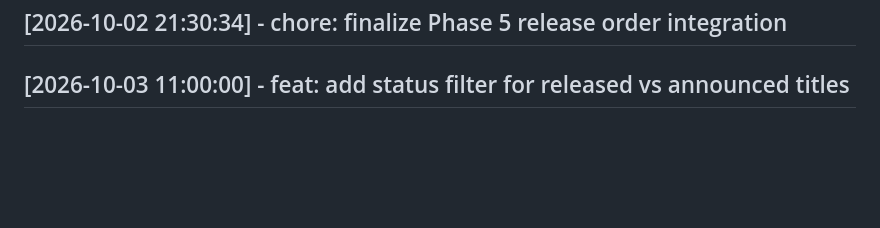
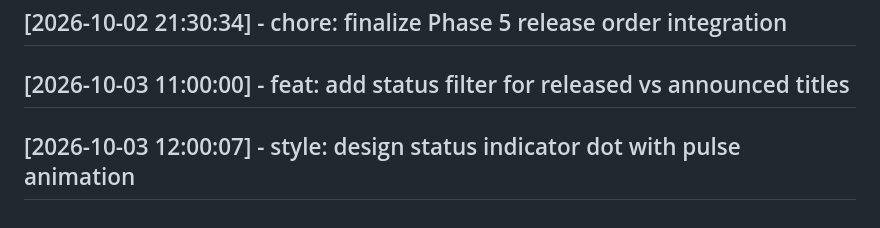
Before and after one commit to Hemacharankodhanda/mcu-tracker, a Markdown page: CHANGELOG.md, the part around the change. GitHub-like rendering; blank space fills up the shorter version.

Commit message:
style: design status indicator dot with pulse animation

```diff
--- a/CHANGELOG.md
+++ b/CHANGELOG.md
@@ -112,3 +112,5 @@
 ## [2026-10-02 21:30:34] - chore: finalize Phase 5 release order integration
 
 ## [2026-10-03 11:00:00] - feat: add status filter for released vs announced titles
+
+## [2026-10-03 12:00:07] - style: design status indicator dot with pulse animation
```
